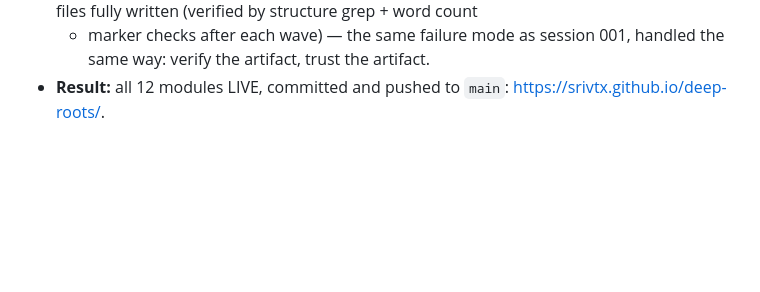
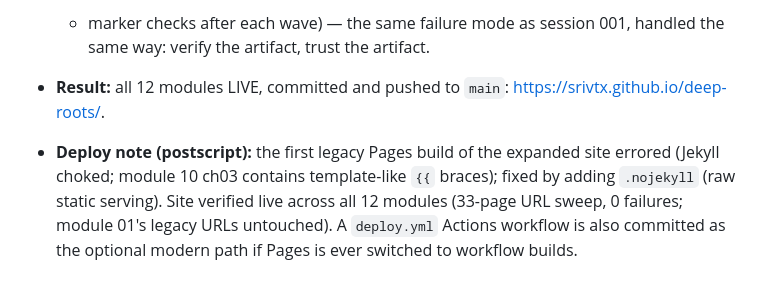
Before and after one commit to srivtx/deep-roots, a Markdown page: agents.md, the part around the change. Drawn GitHub-style; blank space fills up the shorter version.

Commit message:
agents.md: session 002 postscript (pages deploy fix + live verification)

```diff
--- a/agents.md
+++ b/agents.md
@@ -74,3 +74,10 @@ same format.
   handled the same way: verify the artifact, trust the artifact.
 - **Result:** all 12 modules LIVE, committed and pushed to `main`:
   <https://srivtx.github.io/deep-roots/>.
+
+- **Deploy note (postscript):** the first legacy Pages build of the expanded
+  site errored (Jekyll choked; module 10 ch03 contains template-like `{{`
+  braces); fixed by adding `.nojekyll` (raw static serving). Site verified
+  live across all 12 modules (33-page URL sweep, 0 failures; module 01's
+  legacy URLs untouched). A `deploy.yml` Actions workflow is also committed
+  as the optional modern path if Pages is ever switched to workflow builds.
```
